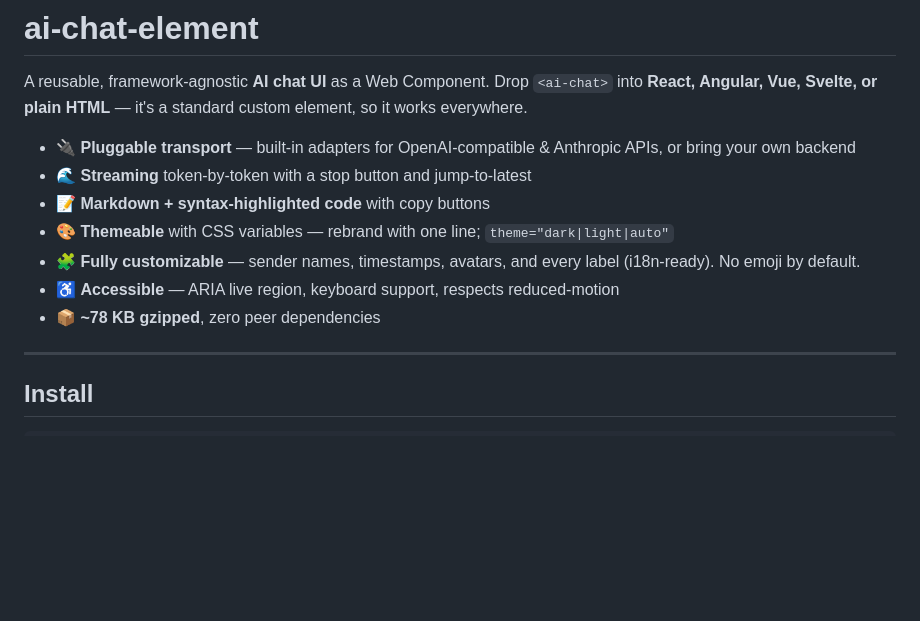
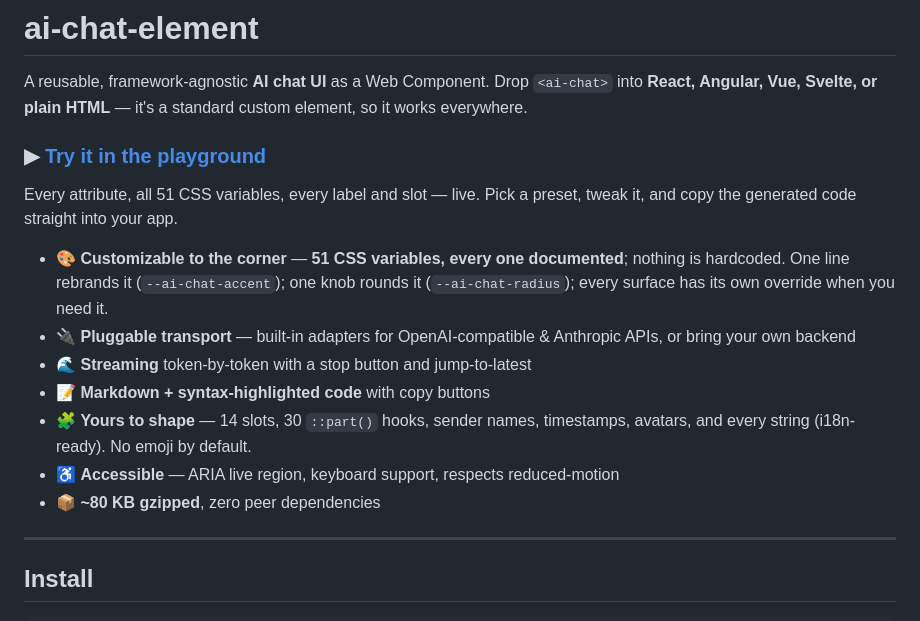
Before and after one commit to MahmoudSr/ai-chat-element, a Markdown page: README.md, the part around the change. Rendered like a GitHub page; blank space fills up the shorter version.

Commit message:
Link the live playground from the docs; lead with customization
Nothing pointed at the playground, so nobody would ever find it. The link
now sits directly under the title, where someone decides in a few seconds
whether to keep reading — and 'try it' proves customizability better than
any sentence claiming it.

Also reorders the feature list to lead with what actually sets this apart
from the mature alternatives: 51 CSS variables, every one documented,
nothing hardcoded. Both numbers verified against the source rather than
asserted (51 vars, 14 slots, 30 parts).

Corrects the gzipped size: ~78 KB was stale, it's ~80 KB.

```diff
--- a/README.md
+++ b/README.md
@@ -2,13 +2,18 @@
 
 A reusable, framework-agnostic **AI chat UI** as a Web Component. Drop `<ai-chat>` into **React, Angular, Vue, Svelte, or plain HTML** — it's a standard custom element, so it works everywhere.
 
+### ▶︎ [Try it in the playground](https://mahmoudsr.github.io/ai-chat-element/examples/playground.html)
+
+Every attribute, all 51 CSS variables, every label and slot — live. Pick a preset,
+tweak it, and copy the generated code straight into your app.
+
+- 🎨 **Customizable to the corner** — **51 CSS variables, every one documented**; nothing is hardcoded. One line rebrands it (`--ai-chat-accent`); one knob rounds it (`--ai-chat-radius`); every surface has its own override when you need it.
 - 🔌 **Pluggable transport** — built-in adapters for OpenAI-compatible & Anthropic APIs, or bring your own backend
 - 🌊 **Streaming** token-by-token with a stop button and jump-to-latest
 - 📝 **Markdown + syntax-highlighted code** with copy buttons
-- 🎨 **Themeable** with CSS variables — rebrand with one line; `theme="dark|light|auto"`
-- 🧩 **Fully customizable** — sender names, timestamps, avatars, and every label (i18n-ready). No emoji by default.
+- 🧩 **Yours to shape** — 14 slots, 30 `::part()` hooks, sender names, timestamps, avatars, and every string (i18n-ready). No emoji by default.
 - ♿ **Accessible** — ARIA live region, keyboard support, respects reduced-motion
-- 📦 **~78 KB gzipped**, zero peer dependencies
+- 📦 **~80 KB gzipped**, zero peer dependencies
 
 ---
 
```
Also changed, not shown: AI_USAGE.md (+4 -0 lines).
